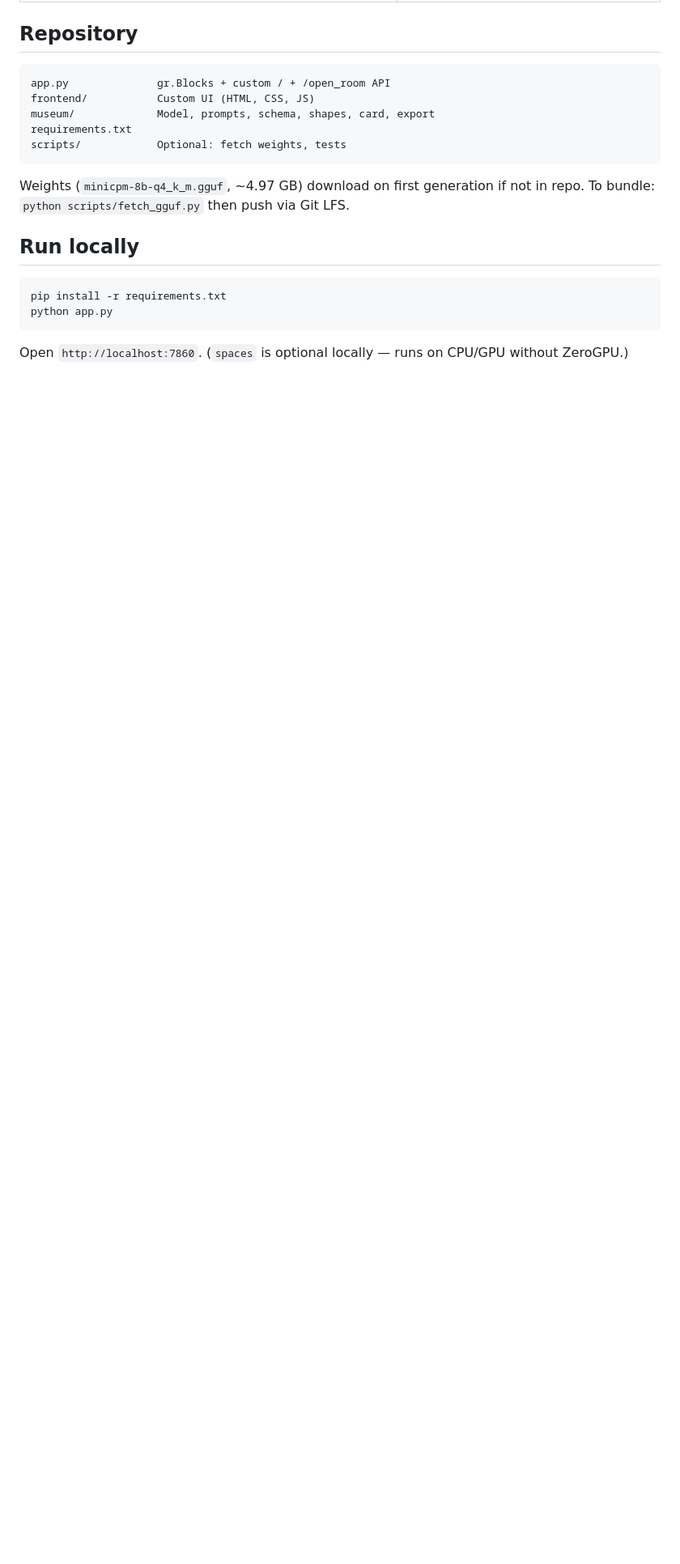
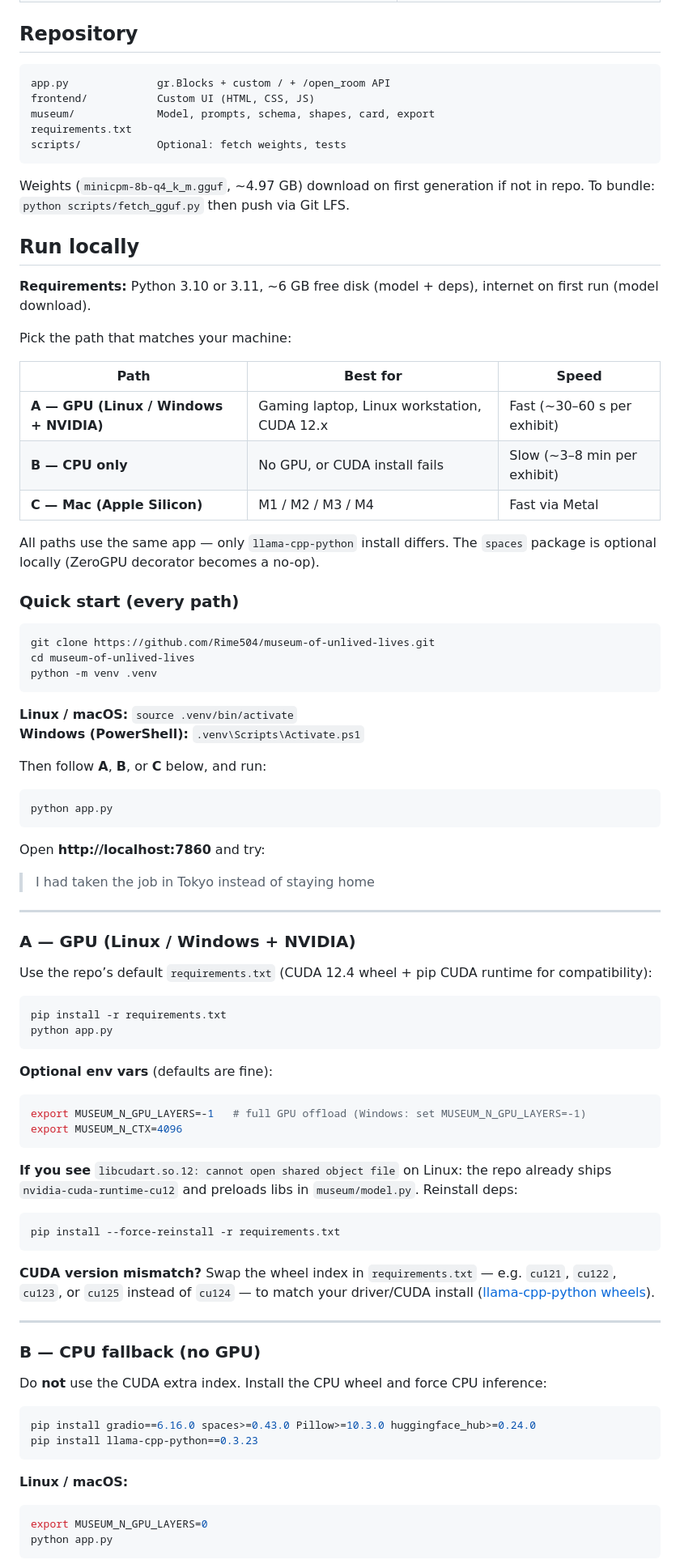
Before and after one commit to Rime504/museum-of-unlived-lives, a Markdown page: README.md, the part around one of its changes. Shown at 81% size. Rendered like a GitHub page; blank space fills up the shorter version.

Commit message:
Document GPU, CPU, and Mac local setup paths for cloners and judges.

````diff
--- a/README.md
+++ b/README.md
@@ -96,9 +96,80 @@ Weights (`minicpm-8b-q4_k_m.gguf`, ~4.97 GB) download on first generation if not
 
 ## Run locally
 
+**Requirements:** Python 3.10 or 3.11, ~6 GB free disk (model + deps), internet on first run (model download).
+
+Pick the path that matches your machine:
+
+| Path | Best for | Speed |
+|------|----------|-------|
+| **A — GPU (Linux / Windows + NVIDIA)** | Gaming laptop, Linux workstation, CUDA 12.x | Fast (~30–60 s per exhibit) |
+| **B — CPU only** | No GPU, or CUDA install fails | Slow (~3–8 min per exhibit) |
+| **C — Mac (Apple Silicon)** | M1 / M2 / M3 / M4 | Fast via Metal |
+
+All paths use the same app — only `llama-cpp-python` install differs. The `spaces` package is optional locally (ZeroGPU decorator becomes a no-op).
+
+### Quick start (every path)
+
+```bash
+git clone https://github.com/Rime504/museum-of-unlived-lives.git
+cd museum-of-unlived-lives
+python -m venv .venv
+```
+
+**Linux / macOS:** `source .venv/bin/activate`
+**Windows (PowerShell):** `.venv\Scripts\Activate.ps1`
+
+Then follow **A**, **B**, or **C** below, and run:
+
+```bash
+python app.py
+```
+
+Open **http://localhost:7860** and try:
+
+> I had taken the job in Tokyo instead of staying home
+
+---
+
+### A — GPU (Linux / Windows + NVIDIA)
+
+Use the repo’s default `requirements.txt` (CUDA 12.4 wheel + pip CUDA runtime for compatibility):
+
 ```bash
 pip install -r requirements.txt
 python app.py
 ```
 
-Open `http://localhost:7860`. (`spaces` is optional locally — runs on CPU/GPU without ZeroGPU.)
+**Optional env vars** (defaults are fine):
+
+```bash
+export MUSEUM_N_GPU_LAYERS=-1   # full GPU offload (Windows: set MUSEUM_N_GPU_LAYERS=-1)
+export MUSEUM_N_CTX=4096
+```
+
+**If you see** `libcudart.so.12: cannot open shared object file` on Linux: the repo already ships `nvidia-cuda-runtime-cu12` and preloads libs in `museum/model.py`. Reinstall deps:
+
+```bash
+pip install --force-reinstall -r requirements.txt
+```
+
+**CUDA version mismatch?** Swap the wheel index in `requirements.txt` — e.g. `cu121`, `cu122`, `cu123`, or `cu125` instead of `cu124` — to match your driver/CUDA install ([llama-cpp-python wheels](https://llama-cpp-python.readthedocs.io/en/latest/)).
+
+---
+
+### B — CPU fallback (no GPU)
+
+Do **not** use the CUDA extra index. Install the CPU wheel and force CPU inference:
+
+```bash
+pip install gradio==6.16.0 spaces>=0.43.0 Pillow>=10.3.0 huggingface_hub>=0.24.0
+pip install llama-cpp-python==0.3.23
+```
+
+**Linux / macOS:**
+
+```bash
+export MUSEUM_N_GPU_LAYERS=0
+python app.py
+```
+
````
Also changed, not shown: other parts of README.md (+43 -0 lines).
